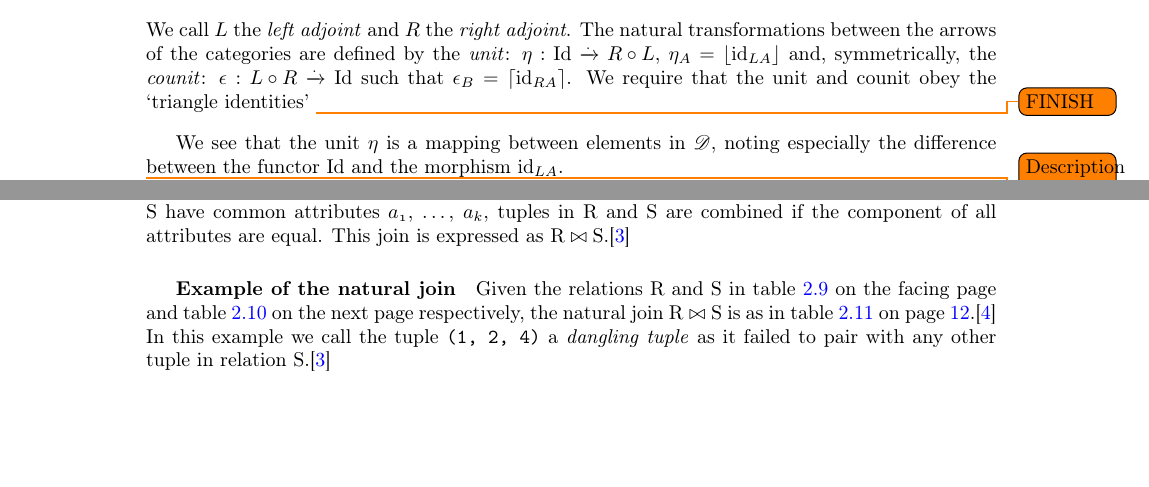
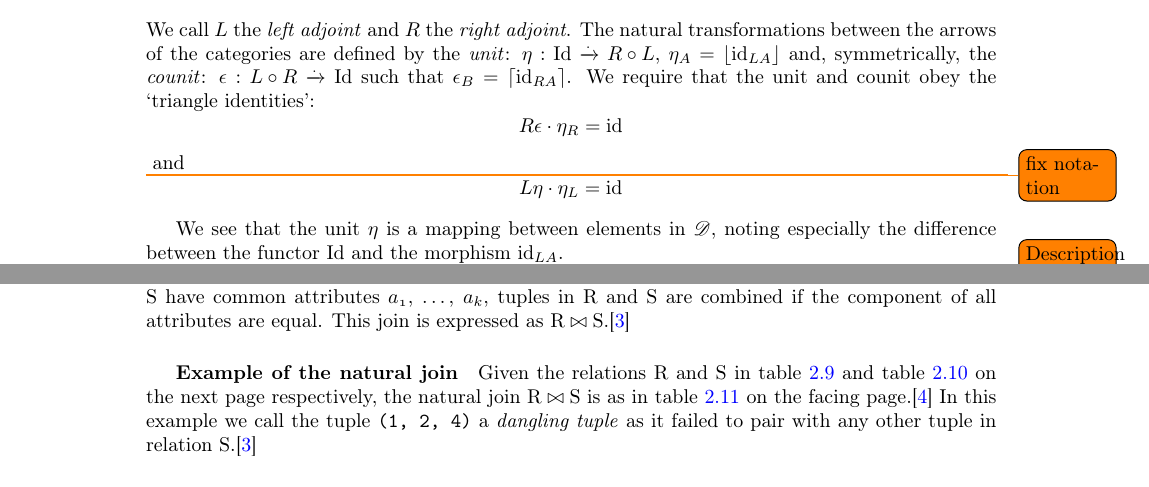
Before and after one commit to MatBon01/joinbench, a LaTeX thesis (report/interim.tex, which reads report/background/categorytheory.tex): two parts of pages 8 and 11 of 20 before the commit and two parts of pages 8 and 11 of 19 after it, joined at a grey line, cut so that both start at the same text, the shorter picture padded with empty space. Compiled offline with pdfLaTeX.

Commit message:
Add first draft at writing the triangle inequalities

```diff
--- a/report/background/categorytheory.tex
+++ b/report/background/categorytheory.tex
@@ -85,7 +85,16 @@ Motivated by this example, we give a formal definition of an adjunction.
     \emph{counit}:
     $\explicitnattrans{\epsilon}{L \circ R}{\mathrm{Id}}$ such that
     $\nattransapply{\epsilon}{B} = \lceil \id{\functorobj{R}{A}} \rceil$. We
-    require that the unit and counit obey the `triangle identities' \todo{FINISH}
+    require that the unit and counit obey the `triangle identities':
+\[
+            \verticalcomposition{\nattransapply{\eta}{\functor{R}}}{\functorobj{R}{\nattrans{\epsilon}}}
+            = \id{}
+\] \todo{fix notation}
+    and
+\[
+    \verticalcomposition{\nattransapply{\eta}{\functor{L}}}{\functorobj{L}{\eta}}
+    = \id{}
+\]
 \end{adjunctiondef}
 
 We see that the unit $\eta$ is a mapping between elements in \cat{D}, noting
```
